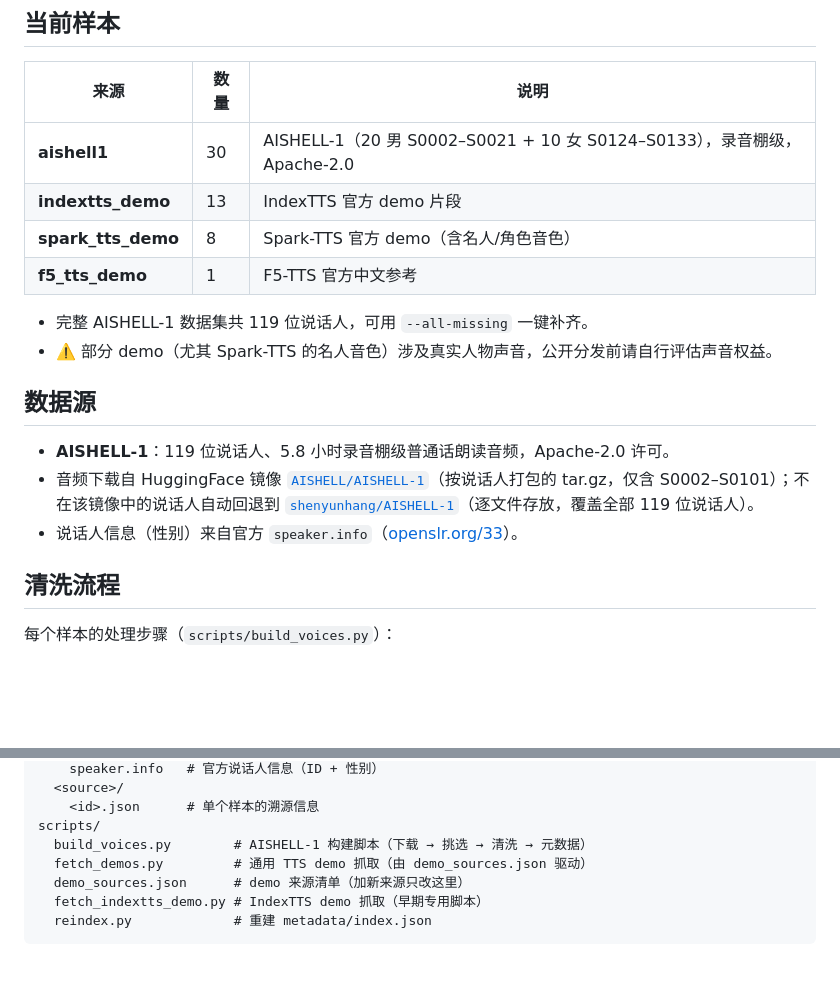
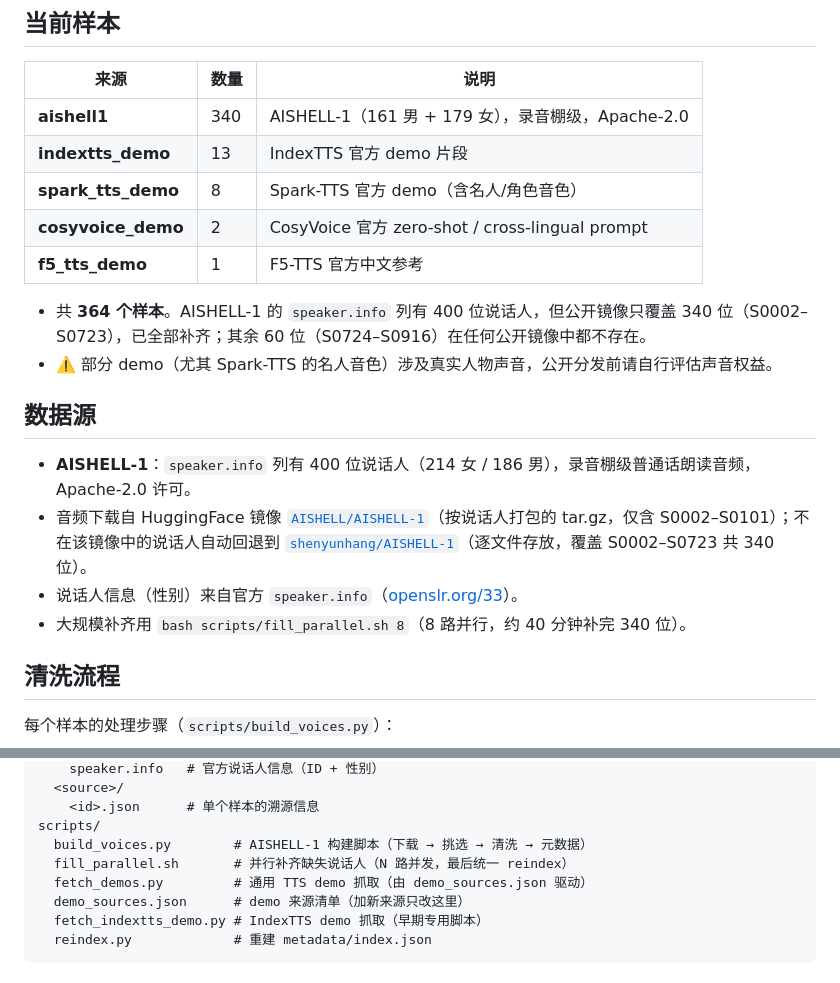
Before and after one commit to iamyb/voice-zero-zh, a Markdown page: README.md, 2 parts joined by grey strips. Drawn GitHub-style; blank space fills up the shorter version.

Commit message:
README: update to 340 AISHELL-1 speakers, 364 total voices

```diff
--- a/README.md
+++ b/README.md
@@ -10,19 +10,21 @@
 
 | 来源 | 数量 | 说明 |
 |---|---|---|
-| **aishell1** | 30 | AISHELL-1（20 男 S0002–S0021 + 10 女 S0124–S0133），录音棚级，Apache-2.0 |
+| **aishell1** | 340 | AISHELL-1（161 男 + 179 女），录音棚级，Apache-2.0 |
 | **indextts_demo** | 13 | IndexTTS 官方 demo 片段 |
 | **spark_tts_demo** | 8 | Spark-TTS 官方 demo（含名人/角色音色） |
+| **cosyvoice_demo** | 2 | CosyVoice 官方 zero-shot / cross-lingual prompt |
 | **f5_tts_demo** | 1 | F5-TTS 官方中文参考 |
 
-- 完整 AISHELL-1 数据集共 119 位说话人，可用 `--all-missing` 一键补齐。
+- 共 **364 个样本**。AISHELL-1 的 `speaker.info` 列有 400 位说话人，但公开镜像只覆盖 340 位（S0002–S0723），已全部补齐；其余 60 位（S0724–S0916）在任何公开镜像中都不存在。
 - ⚠️ 部分 demo（尤其 Spark-TTS 的名人音色）涉及真实人物声音，公开分发前请自行评估声音权益。
 
 ## 数据源
 
-- **AISHELL-1**：119 位说话人、5.8 小时录音棚级普通话朗读音频，Apache-2.0 许可。
-- 音频下载自 HuggingFace 镜像 [`AISHELL/AISHELL-1`](https://huggingface.co/datasets/AISHELL/AISHELL-1)（按说话人打包的 tar.gz，仅含 S0002–S0101）；不在该镜像中的说话人自动回退到 [`shenyunhang/AISHELL-1`](https://huggingface.co/datasets/shenyunhang/AISHELL-1)（逐文件存放，覆盖全部 119 位说话人）。
+- **AISHELL-1**：`speaker.info` 列有 400 位说话人（214 女 / 186 男），录音棚级普通话朗读音频，Apache-2.0 许可。
+- 音频下载自 HuggingFace 镜像 [`AISHELL/AISHELL-1`](https://huggingface.co/datasets/AISHELL/AISHELL-1)（按说话人打包的 tar.gz，仅含 S0002–S0101）；不在该镜像中的说话人自动回退到 [`shenyunhang/AISHELL-1`](https://huggingface.co/datasets/shenyunhang/AISHELL-1)（逐文件存放，覆盖 S0002–S0723 共 340 位）。
 - 说话人信息（性别）来自官方 `speaker.info`（[openslr.org/33](https://www.openslr.org/33/)）。
+- 大规模补齐用 `bash scripts/fill_parallel.sh 8`（8 路并行，约 40 分钟补完 340 位）。
 
 ## 清洗流程
 
@@ -53,6 +55,7 @@ metadata/
     <id>.json      # 单个样本的溯源信息
 scripts/
   build_voices.py        # AISHELL-1 构建脚本（下载 → 挑选 → 清洗 → 元数据）
+  fill_parallel.sh       # 并行补齐缺失说话人（N 路并发，最后统一 reindex）
   fetch_demos.py         # 通用 TTS demo 抓取（由 demo_sources.json 驱动）
   demo_sources.json      # demo 来源清单（加新来源只改这里）
   fetch_indextts_demo.py # IndexTTS demo 抓取（早期专用脚本）
```
